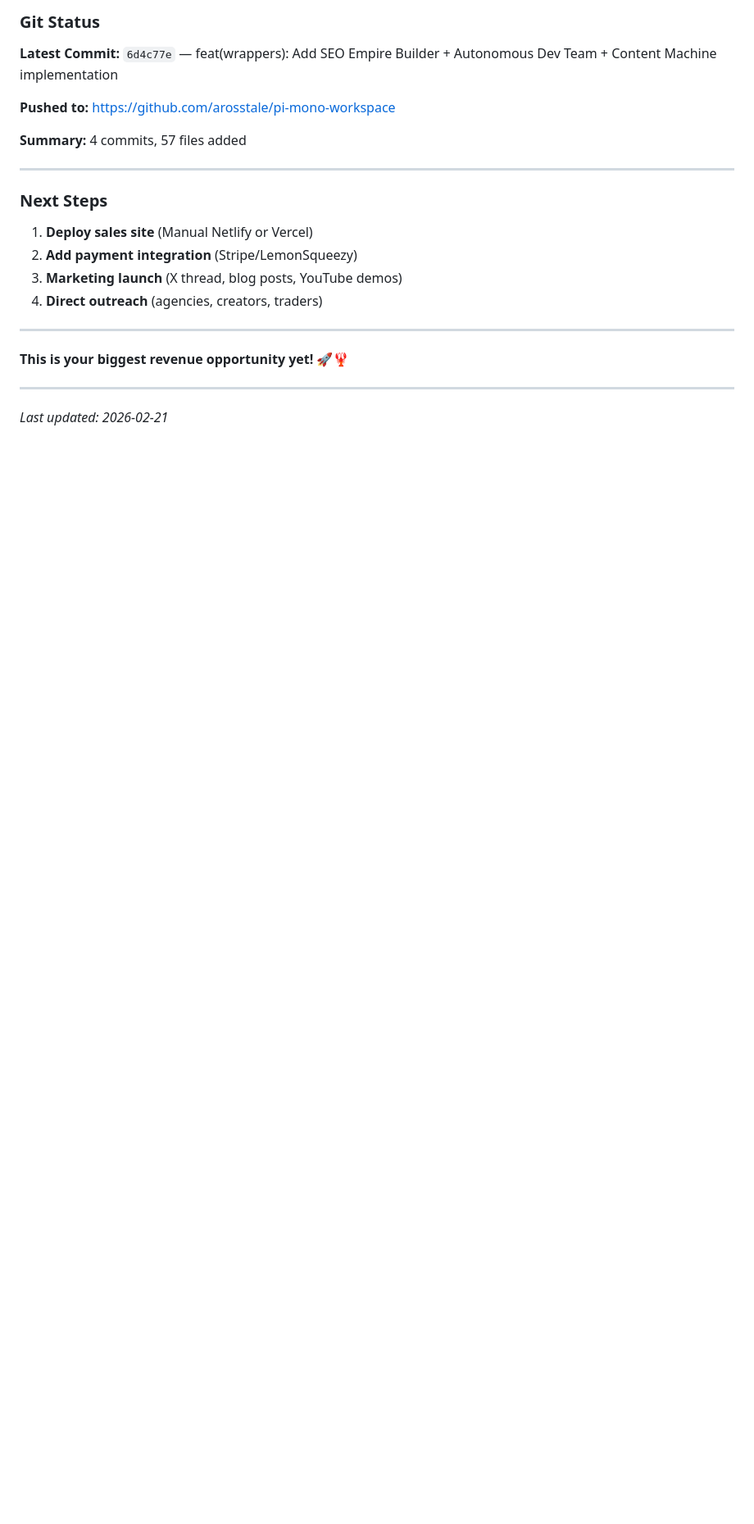
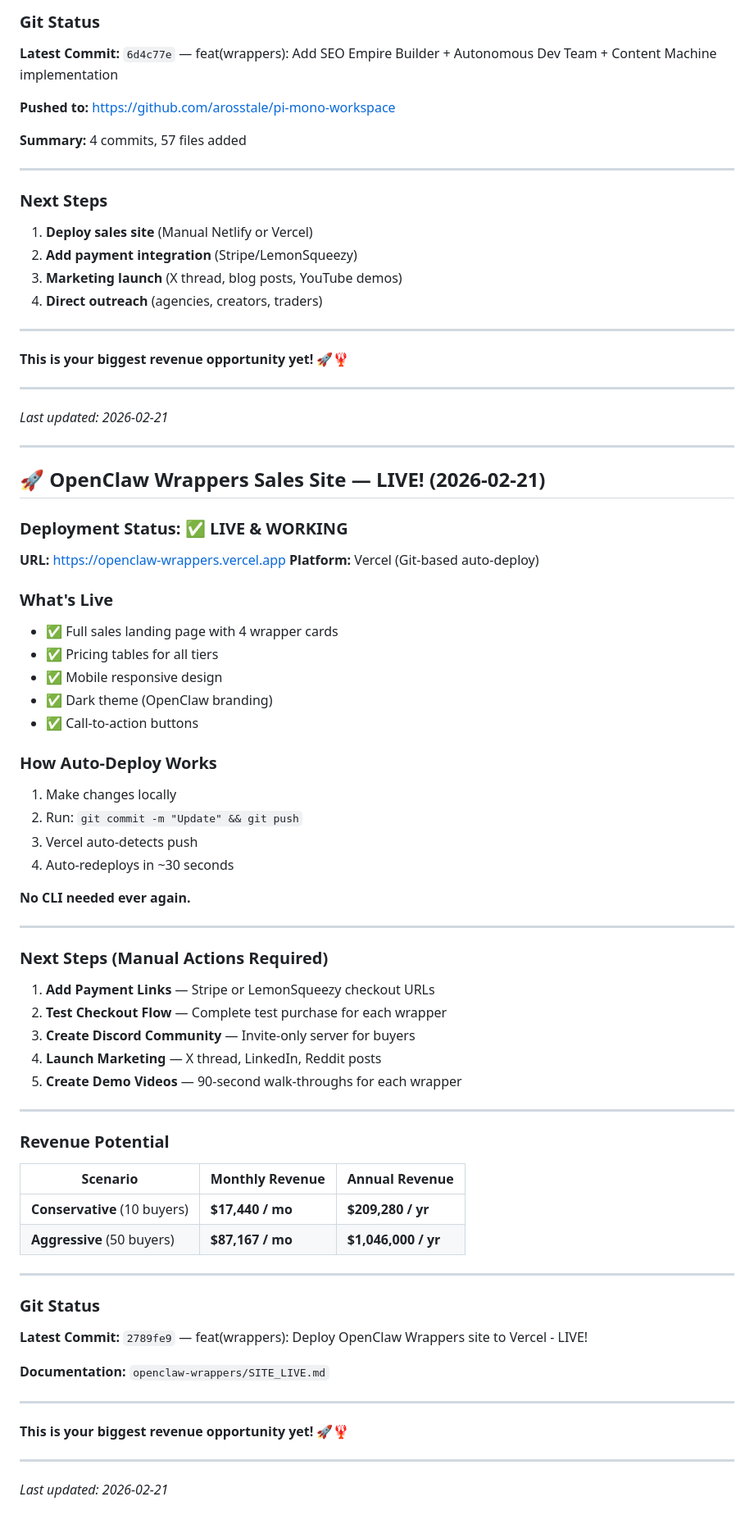
Before and after one commit to arosstale/pi-mono-workspace, a Markdown page: MEMORY.md, the part around the change. Shown at 82% size. GitHub-like rendering; blank space fills up the shorter version.

Commit message:
docs(memory): Add OpenClaw Wrappers site LIVE status
Site: https://openclaw-wrappers.vercel.app

Deployed via Vercel (Git-based auto-deploys)
Next steps: Add payments, test checkout, launch marketing
Revenue potential: $17,440-87,167/month

```diff
--- a/MEMORY.md
+++ b/MEMORY.md
@@ -1015,3 +1015,64 @@ OpenClaw is free and open-source, but setup takes 8-16 hours. Wrappers are pre-c
 ---
 
 *Last updated: 2026-02-21*
+
+---
+
+## 🚀 **OpenClaw Wrappers Sales Site — LIVE! (2026-02-21)**
+
+### Deployment Status: ✅ **LIVE & WORKING**
+
+**URL:** https://openclaw-wrappers.vercel.app
+**Platform:** Vercel (Git-based auto-deploy)
+
+### What's Live
+
+- ✅ Full sales landing page with 4 wrapper cards
+- ✅ Pricing tables for all tiers
+- ✅ Mobile responsive design
+- ✅ Dark theme (OpenClaw branding)
+- ✅ Call-to-action buttons
+
+### How Auto-Deploy Works
+
+1. Make changes locally
+2. Run: `git commit -m "Update" && git push`
+3. Vercel auto-detects push
+4. Auto-redeploys in ~30 seconds
+
+**No CLI needed ever again.**
+
+---
+
+### Next Steps (Manual Actions Required)
+
+1. **Add Payment Links** — Stripe or LemonSqueezy checkout URLs
+2. **Test Checkout Flow** — Complete test purchase for each wrapper
+3. **Create Discord Community** — Invite-only server for buyers
+4. **Launch Marketing** — X thread, LinkedIn, Reddit posts
+5. **Create Demo Videos** — 90-second walk-throughs for each wrapper
+
+---
+
+### Revenue Potential
+
+| Scenario | Monthly Revenue | Annual Revenue |
+|-----------|-----------------|----------------|
+| **Conservative** (10 buyers) | **$17,440 / mo** | **$209,280 / yr** |
+| **Aggressive** (50 buyers) | **$87,167 / mo** | **$1,046,000 / yr** |
+
+---
+
+### Git Status
+
+**Latest Commit:** `2789fe9` — feat(wrappers): Deploy OpenClaw Wrappers site to Vercel - LIVE!
+
+**Documentation:** `openclaw-wrappers/SITE_LIVE.md`
+
+---
+
+**This is your biggest revenue opportunity yet!** 🚀🦞
+
+---
+
+*Last updated: 2026-02-21*
```
